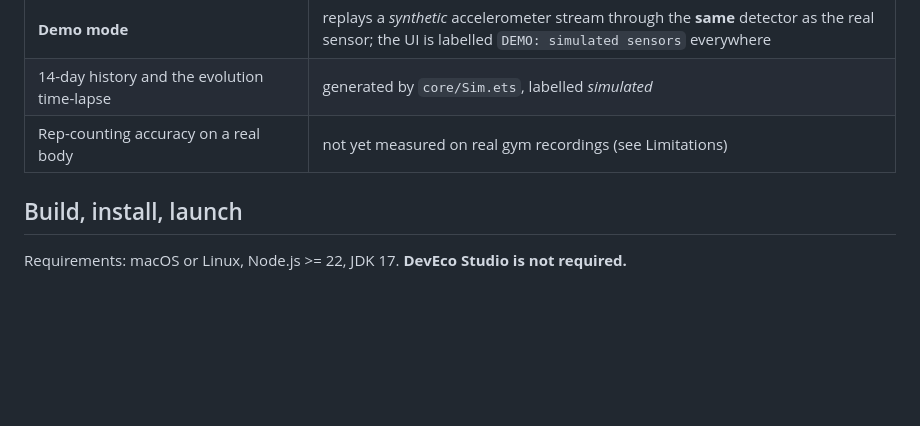
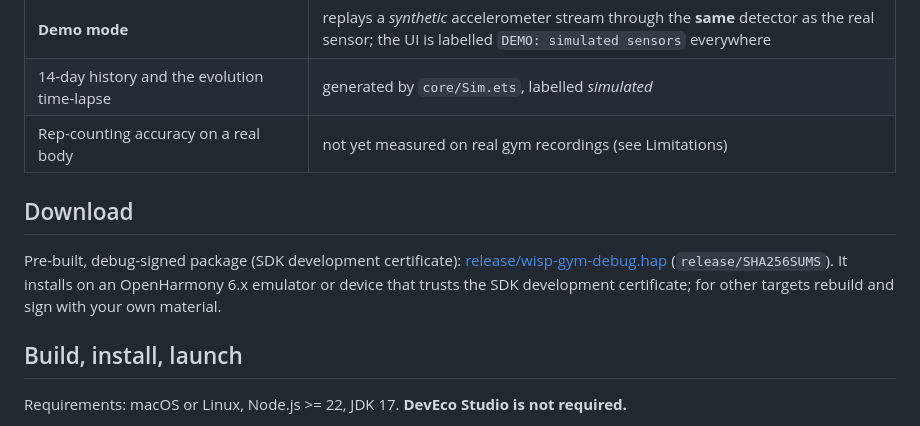
Before and after one commit to BOT-K4CP3R/wisp-gym, a Markdown page: README.md, the part around the change. Rendered like a GitHub page; blank space fills up the shorter version.

Commit message:
Add pre-built debug HAP and checksum

```diff
--- a/README.md
+++ b/README.md
@@ -64,6 +64,10 @@ Everything is computed and stored **on the phone**. The app requests no network
 | **Demo mode** | replays a *synthetic* accelerometer stream through the **same** detector as the real sensor; the UI is labelled `DEMO: simulated sensors` everywhere |
 | 14-day history and the evolution time-lapse | generated by `core/Sim.ets`, labelled *simulated* |
 | Rep-counting accuracy on a real body | not yet measured on real gym recordings (see Limitations) |
+
+## Download
+
+Pre-built, debug-signed package (SDK development certificate): [release/wisp-gym-debug.hap](release/wisp-gym-debug.hap) (`release/SHA256SUMS`). It installs on an OpenHarmony 6.x emulator or device that trusts the SDK development certificate; for other targets rebuild and sign with your own material.
 
 ## Build, install, launch
 
```
